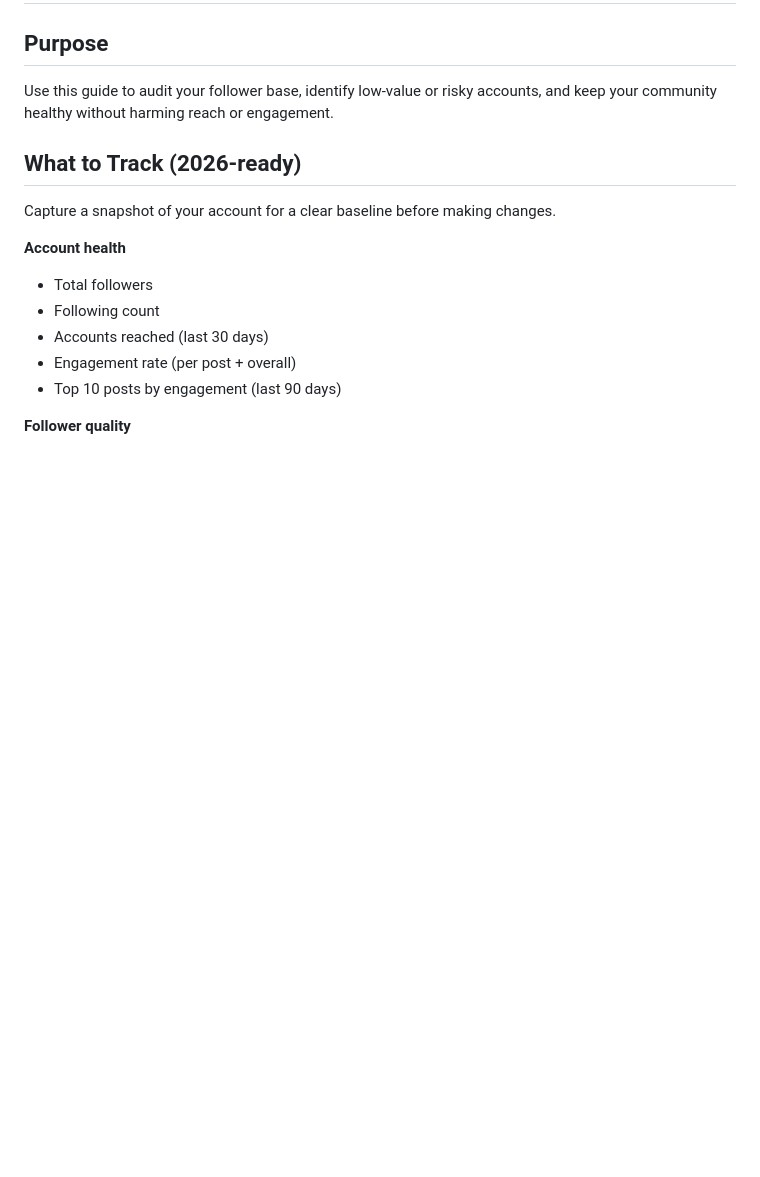
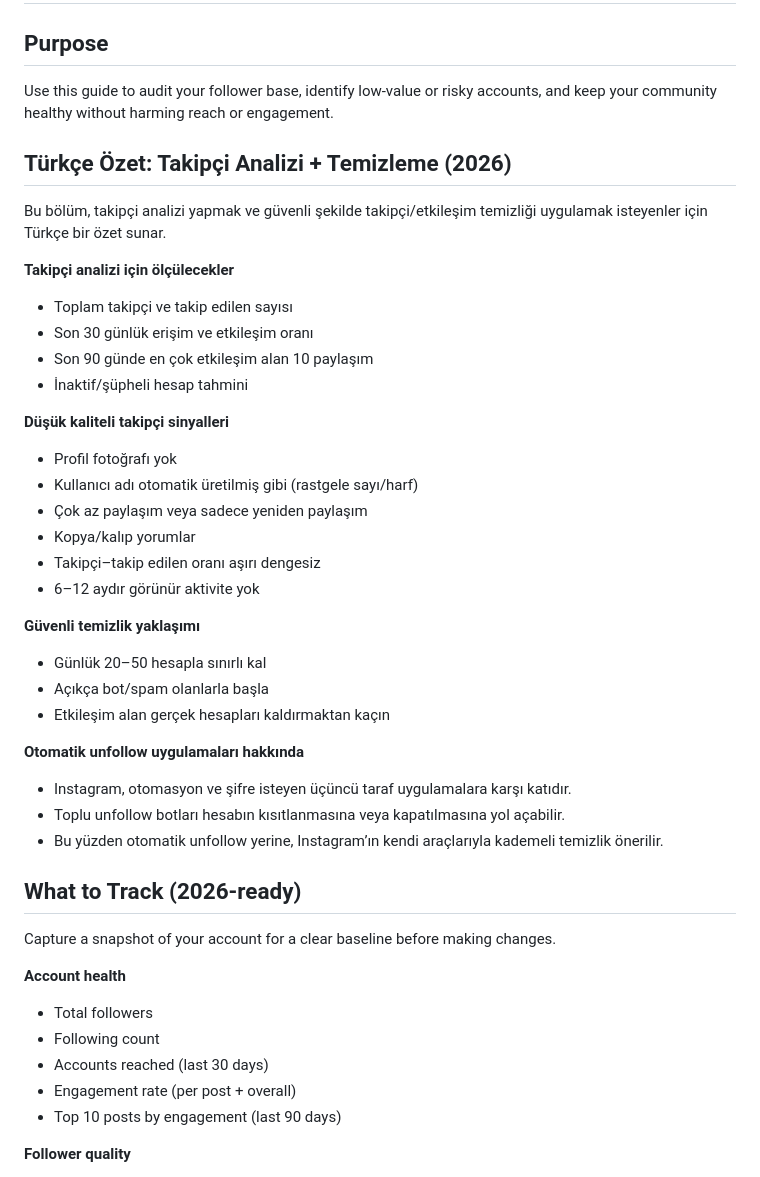
Before and after one commit to smrynaleia/PARALLAX, a Markdown page: Instagram_Follower_Analysis_and_Account_Cleanup_2026.md, the part around the change. Drawn GitHub-style; blank space fills up the shorter version.

Commit message:
Add Turkish summary and automation cautions

```diff
--- a/Instagram_Follower_Analysis_and_Account_Cleanup_2026.md
+++ b/Instagram_Follower_Analysis_and_Account_Cleanup_2026.md
@@ -2,6 +2,33 @@
 
 ## Purpose
 Use this guide to audit your follower base, identify low‑value or risky accounts, and keep your community healthy without harming reach or engagement.
+
+## Türkçe Özet: Takipçi Analizi + Temizleme (2026)
+Bu bölüm, takipçi analizi yapmak ve güvenli şekilde takipçi/etkileşim temizliği uygulamak isteyenler için Türkçe bir özet sunar.
+
+**Takipçi analizi için ölçülecekler**
+- Toplam takipçi ve takip edilen sayısı
+- Son 30 günlük erişim ve etkileşim oranı
+- Son 90 günde en çok etkileşim alan 10 paylaşım
+- İnaktif/şüpheli hesap tahmini
+
+**Düşük kaliteli takipçi sinyalleri**
+- Profil fotoğrafı yok
+- Kullanıcı adı otomatik üretilmiş gibi (rastgele sayı/harf)
+- Çok az paylaşım veya sadece yeniden paylaşım
+- Kopya/kalıp yorumlar
+- Takipçi–takip edilen oranı aşırı dengesiz
+- 6–12 aydır görünür aktivite yok
+
+**Güvenli temizlik yaklaşımı**
+- Günlük 20–50 hesapla sınırlı kal
+- Açıkça bot/spam olanlarla başla
+- Etkileşim alan gerçek hesapları kaldırmaktan kaçın
+
+**Otomatik unfollow uygulamaları hakkında**
+- Instagram, otomasyon ve şifre isteyen üçüncü taraf uygulamalara karşı katıdır.
+- Toplu unfollow botları hesabın kısıtlanmasına veya kapatılmasına yol açabilir.
+- Bu yüzden otomatik unfollow yerine, Instagram’ın kendi araçlarıyla kademeli temizlik önerilir.
 
 ## What to Track (2026‑ready)
 Capture a snapshot of your account for a clear baseline before making changes.
```
